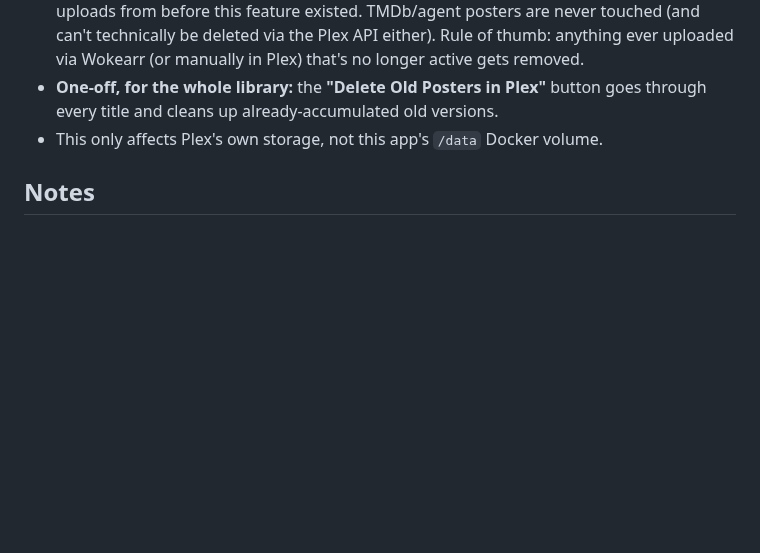
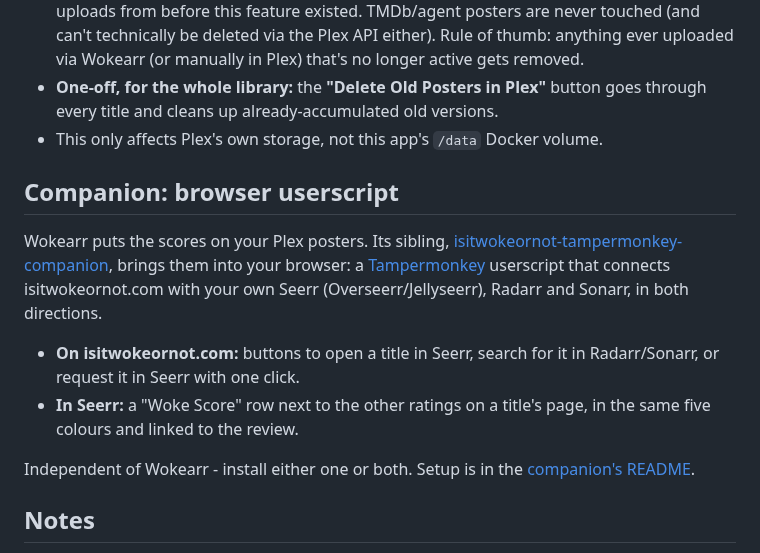
Before and after one commit to Jake-double-one/wokearr, a Markdown page: README.md, the part around the change. Rendered like a GitHub page; blank space fills up the shorter version.

```diff
--- a/README.md
+++ b/README.md
@@ -341,6 +341,22 @@ pushing the same title multiple times, e.g. while testing).
   versions.
 - This only affects Plex's own storage, not this app's `/data` Docker volume.
 
+## Companion: browser userscript
+
+Wokearr puts the scores on your Plex posters. Its sibling,
+[isitwokeornot-tampermonkey-companion](https://github.com/Jake-double-one/isitwokeornot-tampermonkey-companion), brings them into your browser:
+a [Tampermonkey](https://www.tampermonkey.net/) userscript that connects
+isitwokeornot.com with your own Seerr (Overseerr/Jellyseerr), Radarr and Sonarr,
+in both directions.
+
+- **On isitwokeornot.com:** buttons to open a title in Seerr, search for it in
+  Radarr/Sonarr, or request it in Seerr with one click.
+- **In Seerr:** a "Woke Score" row next to the other ratings on a title's page,
+  in the same five colours and linked to the review.
+
+Independent of Wokearr - install either one or both. Setup is in the
+[companion's README](https://github.com/Jake-double-one/isitwokeornot-tampermonkey-companion#installation).
+
 ## Notes
 
 - There's no official API from isitwokeornot.com; scores are read from the
```
Also changed, not shown: CHANGELOG.md (+8 -0 lines), README.de.md (+16 -0 lines).
